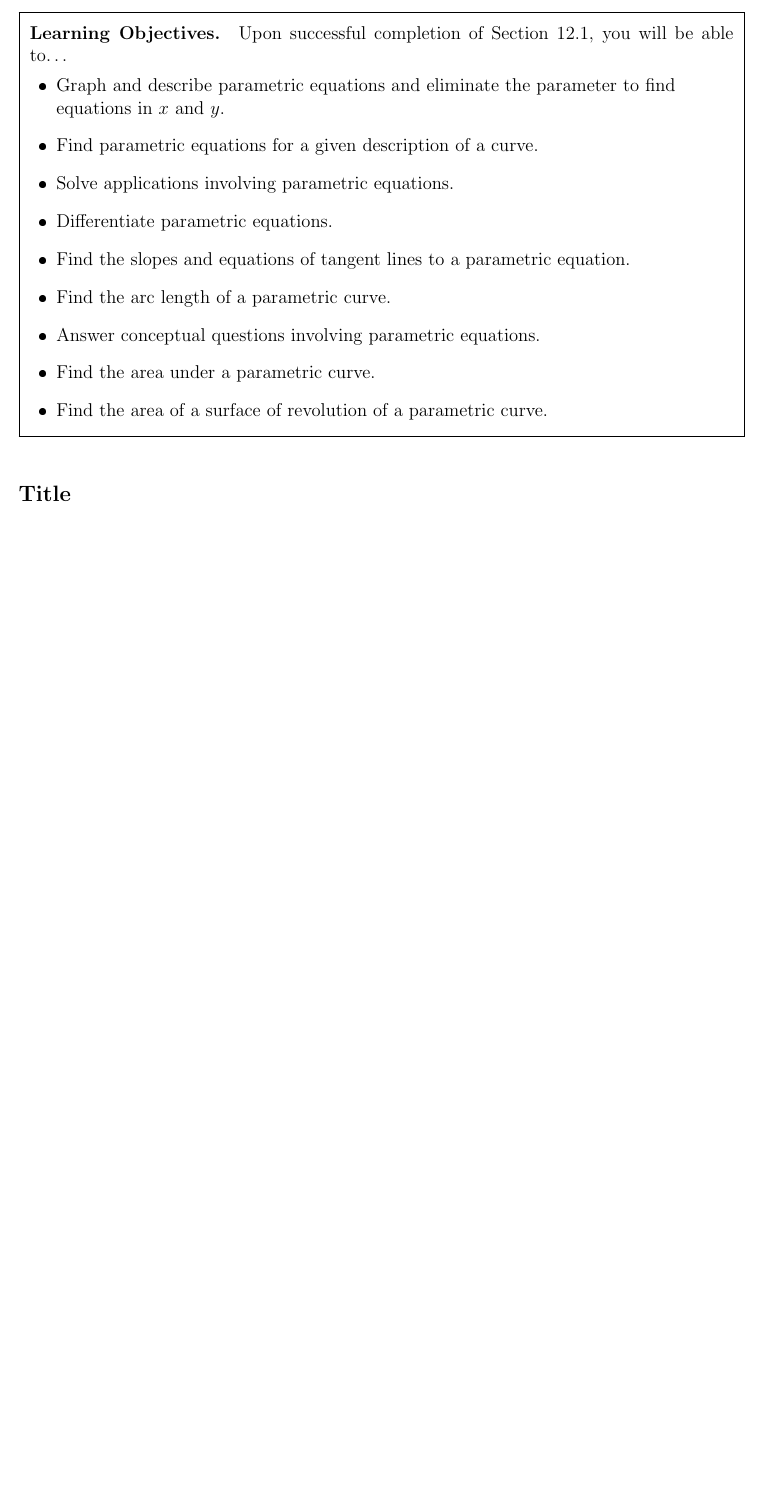
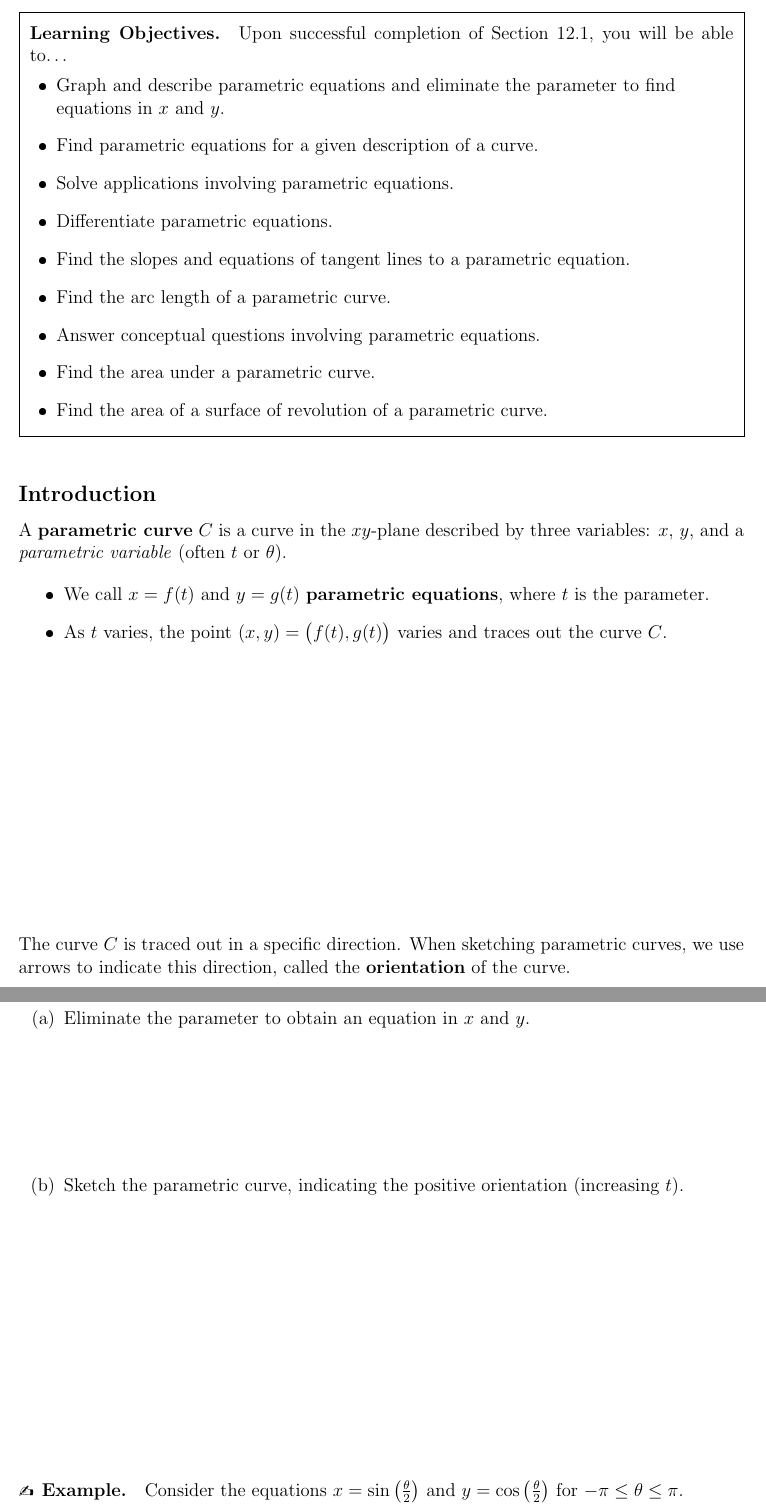
Before and after one commit to vagnozzia408/teaching_resources, a LaTeX document (MATH_1080/MATH_1080_Section_12-1_Notes.tex): part of the page before the commit and two parts of pages 1 and 2 of 5 after it, the two joined at a grey line, cut so that both start at the same text, the shorter picture padded with empty space. The pictures show the PDF file MATH_1080/MATH_1080_Section_12-1_Notes.pdf that the author committed with the source.

Commit message:
section 12.1 notes

```diff
--- a/MATH_1080/MATH_1080_Section_12-1_Notes.tex
+++ b/MATH_1080/MATH_1080_Section_12-1_Notes.tex
@@ -25,6 +25,42 @@
 
 \vspace{5mm}
 
-\subsection*{Title}
+\subsection*{Introduction}
 
+A \textbf{parametric curve} $C$ is a curve in the $xy$-plane described by three variables: $x$, $y$, and a \textit{parametric variable} (often $t$ or $\theta$).
 
+\begin{itemize}
+	\item We call $x=f(t)$ and $y=g(t)$ \textbf{parametric equations}, where $t$ is the parameter.
+	\item As $t$ varies, the point $(x,y)=\big(f(t),g(t)\big)$ varies and traces out the curve $C$.
+\end{itemize}
+
+\vfill
+
+The curve $C$ is traced out in a specific direction. When sketching parametric curves, we use arrows to indicate this direction, called the \textbf{orientation} of the curve.
+\newpage
+
+\Example Consider the parametric equations $x=1-t^2$ and $y=t-2$ for $-2\leq t\leq 2$.
+\begin{enumerate}
+	\item[(a)] Eliminate the parameter to obtain an equation in $x$ and $y$.
+
+	\vfill
+
+	\item[(b)] Sketch the parametric curve, indicating the positive orientation (increasing $t$).
+
+	\vfill
+	\vfill
+\end{enumerate}
+
+\Example Consider the equations $x=\sin\left(\frac{\theta}{2}\right)$ and $y=\cos\left(\frac{\theta}{2}\right)$ for $-\pi\leq\theta\leq\pi$.
+\begin{enumerate}
+	\item[(a)] Eliminate the parameter to obtain an equation in $x$ and $y$.
+
+	\vfill
+
+	\item[(b)] Sketch the parametric curve, indicating the positive orientation.
+
+	\vfill
+	\vfill
+\end{enumerate}
+
+\newpage
@@ -30,0 +84 @@
+\vfill
@@ -30,0 +101,7 @@
+\vfill
+
+\vfill
+
+\Example Find parametric equations for the complete parabola $y=2x^2-4$.
+
+\vspace{45mm}
@@ -31 +117,16 @@
+\vfill
+
+\subsection*{Calculus in Parametric Equations}
+
+Suppose we have a set of parametric equations $x=f(t)$ and $y=g(t)$ describing a curve $C$. If $f$ and $g$ are differentiable, how do we find the slope of the tangent line to a point on $C$?
+
+\vspace{40mm}
+
+\Example A curve is defined by the parametric equations $x=e^t$, $y=te^{-t}$. Find $\dfrac{dy}{dx}$.
+
+\vspace{45mm}
+
+%\Example A curve is defined by the parametric equations $x=\sin^3t$, $y=\cos^3t$, $0\leq t\leq 2\pi$. Find an equation of the tangent line at the point where $t=\pi/6$.
+%
+%\Example Find all points at which the curve $x=2+\sqrt{t}$, $y=2-4t$ has a slope of $-8$.
 \end{document}
```
Also changed, not shown: MATH_1080/MATH_1080_Section_12-1_Notes.pdf, MATH_1080/MATH_1080_Section_12-1_Notes.tex (44 more changed lines).
